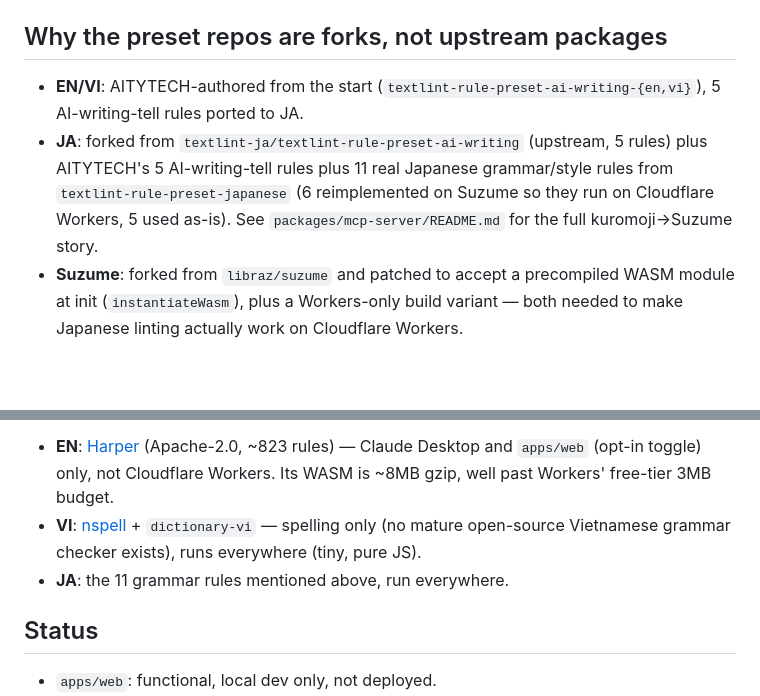
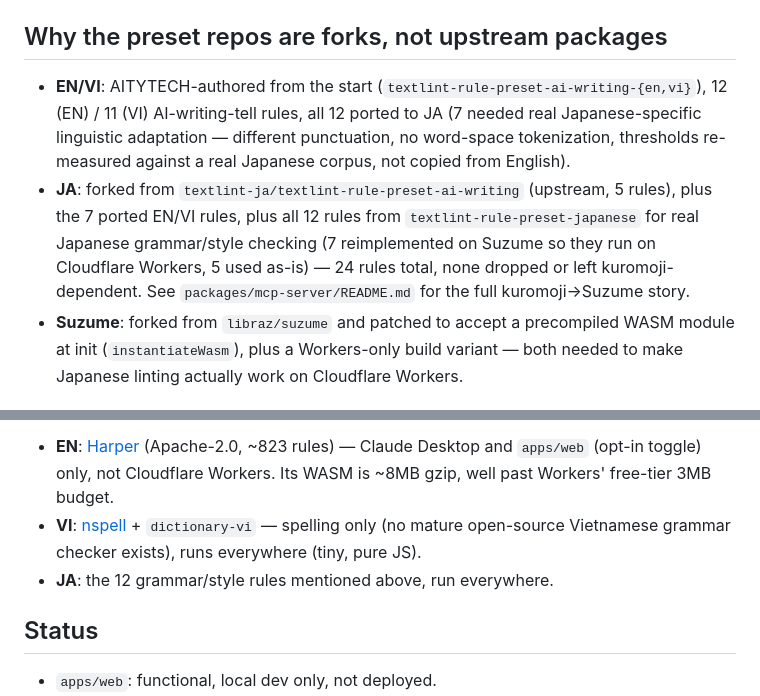
Before and after one commit to aitytech/ai-writing-lint-suite, a Markdown page: README.md, 2 parts joined by grey strips. Drawn GitHub-style; blank space fills up the shorter version.

```diff
--- a/README.md
+++ b/README.md
@@ -38,12 +38,15 @@ Dependency versions are pinned exact (no `^`/`~`) across this workspace by polic
 
 ## Why the preset repos are forks, not upstream packages
 
-- **EN/VI**: AITYTECH-authored from the start (`textlint-rule-preset-ai-writing-{en,vi}`), 5
-  AI-writing-tell rules ported to JA.
-- **JA**: forked from `textlint-ja/textlint-rule-preset-ai-writing` (upstream, 5 rules) plus
-  AITYTECH's 5 AI-writing-tell rules plus 11 real Japanese grammar/style rules from
-  `textlint-rule-preset-japanese` (6 reimplemented on Suzume so they run on Cloudflare Workers,
-  5 used as-is). See `packages/mcp-server/README.md` for the full kuromoji→Suzume story.
+- **EN/VI**: AITYTECH-authored from the start (`textlint-rule-preset-ai-writing-{en,vi}`), 12
+  (EN) / 11 (VI) AI-writing-tell rules, all 12 ported to JA (7 needed real Japanese-specific
+  linguistic adaptation — different punctuation, no word-space tokenization, thresholds
+  re-measured against a real Japanese corpus, not copied from English).
+- **JA**: forked from `textlint-ja/textlint-rule-preset-ai-writing` (upstream, 5 rules), plus
+  the 7 ported EN/VI rules, plus all 12 rules from `textlint-rule-preset-japanese` for real
+  Japanese grammar/style checking (7 reimplemented on Suzume so they run on Cloudflare Workers,
+  5 used as-is) — 24 rules total, none dropped or left kuromoji-dependent. See
+  `packages/mcp-server/README.md` for the full kuromoji→Suzume story.
 - **Suzume**: forked from `libraz/suzume` and patched to accept a precompiled WASM module at
   init (`instantiateWasm`), plus a Workers-only build variant — both needed to make Japanese
   linting actually work on Cloudflare Workers.
@@ -58,7 +61,7 @@ grammar/spelling checks:
   well past Workers' free-tier 3MB budget.
 - **VI**: [nspell](https://github.com/wooorm/nspell) + `dictionary-vi` — spelling only (no
   mature open-source Vietnamese grammar checker exists), runs everywhere (tiny, pure JS).
-- **JA**: the 11 grammar rules mentioned above, run everywhere.
+- **JA**: the 12 grammar/style rules mentioned above, run everywhere.
 
 ## Status
 
```
Also changed, not shown: packages/mcp-server/README.md (+26 -16 lines).
